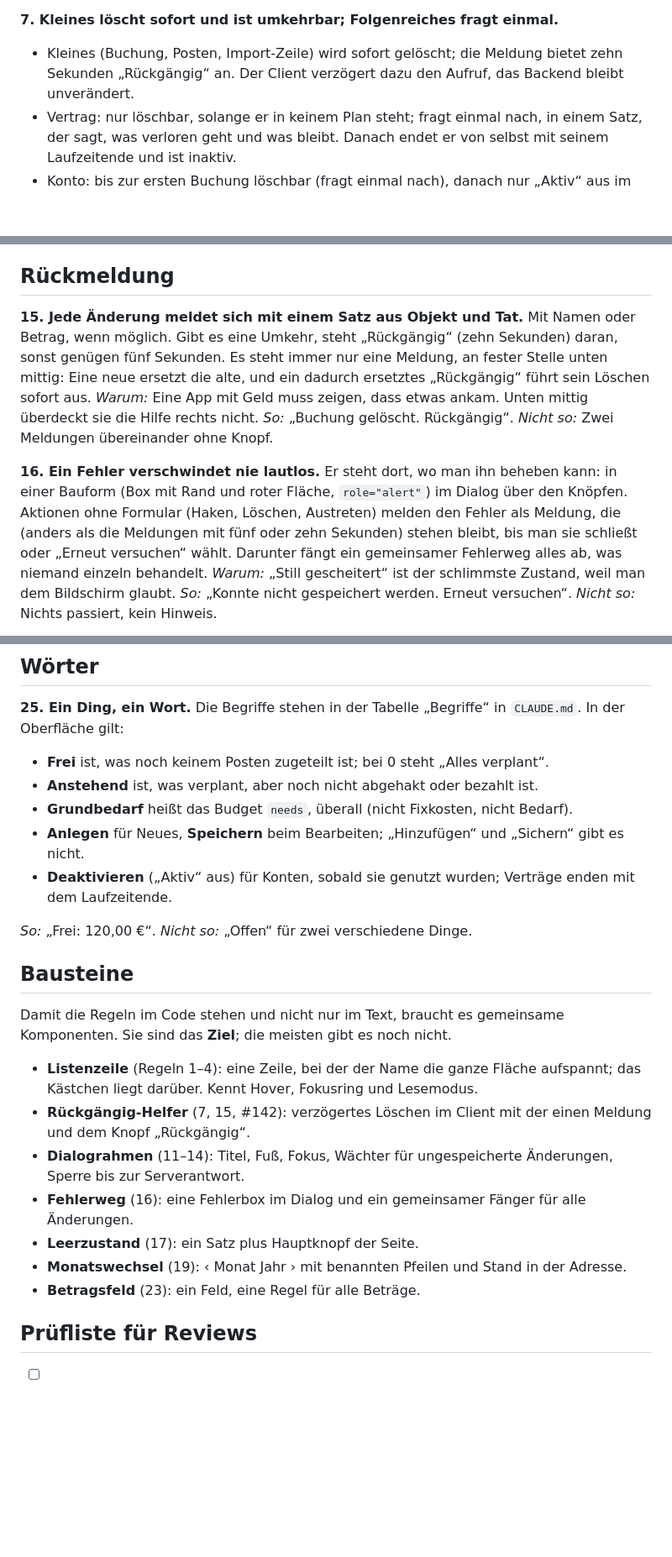
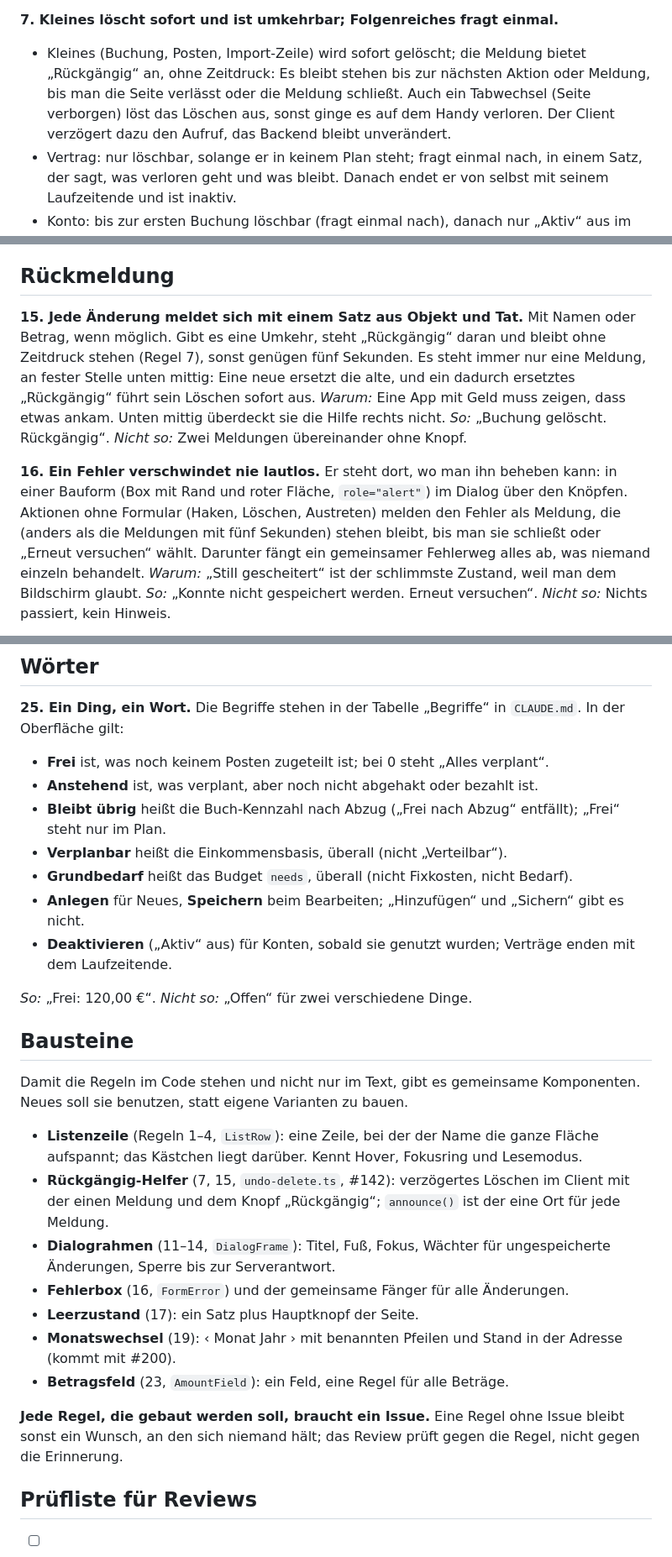
Before and after one commit to tom-schorn/Duofy, a Markdown page: docs/ui/README.md, 3 parts joined by grey strips. Shown at 84% size. Rendered like a GitHub page; blank space fills up the shorter version.

Commit message:
docs: align the UI guideline with Tom's decisions and the existing building blocks (#205)
Co-Authored-By: Claude Sonnet 5 <noreply@anthropic.com>
Signed-off-by: tom-schorn <t.schorn@ts-mail.de>

```diff
--- a/docs/ui/README.md
+++ b/docs/ui/README.md
@@ -60,8 +60,10 @@ an eine feste Stelle: die Überschrift des Abschnitts, sonst die Seitenüberschr
 *Nicht so:* Ein grauer „Löschen“-Knopf, obwohl der Vertrag in einem Plan steht.
 
 **7. Kleines löscht sofort und ist umkehrbar; Folgenreiches fragt einmal.**
-- Kleines (Buchung, Posten, Import-Zeile) wird sofort gelöscht; die Meldung bietet zehn Sekunden
-  „Rückgängig“ an. Der Client verzögert dazu den Aufruf, das Backend bleibt unverändert.
+- Kleines (Buchung, Posten, Import-Zeile) wird sofort gelöscht; die Meldung bietet „Rückgängig“ an,
+  ohne Zeitdruck: Es bleibt stehen bis zur nächsten Aktion oder Meldung, bis man die Seite verlässt
+  oder die Meldung schließt. Auch ein Tabwechsel (Seite verborgen) löst das Löschen aus, sonst ginge
+  es auf dem Handy verloren. Der Client verzögert dazu den Aufruf, das Backend bleibt unverändert.
 - Vertrag: nur löschbar, solange er in keinem Plan steht; fragt einmal nach, in einem Satz, der sagt,
   was verloren geht und was bleibt. Danach endet er von selbst mit seinem Laufzeitende und ist
   inaktiv.
@@ -131,8 +133,8 @@ verschwindet.
 ## Rückmeldung
 
 **15. Jede Änderung meldet sich mit einem Satz aus Objekt und Tat.**
-Mit Namen oder Betrag, wenn möglich. Gibt es eine Umkehr, steht „Rückgängig“ (zehn Sekunden) daran,
-sonst genügen fünf Sekunden. Es steht immer nur eine Meldung, an fester Stelle unten mittig: Eine neue
+Mit Namen oder Betrag, wenn möglich. Gibt es eine Umkehr, steht „Rückgängig“ daran und bleibt ohne Zeitdruck
+stehen (Regel 7), sonst genügen fünf Sekunden. Es steht immer nur eine Meldung, an fester Stelle unten mittig: Eine neue
 ersetzt die alte, und ein dadurch ersetztes „Rückgängig“ führt sein Löschen sofort aus.
 *Warum:* Eine App mit Geld muss zeigen, dass etwas ankam. Unten mittig überdeckt sie die Hilfe rechts
 nicht.
@@ -141,7 +143,7 @@ nicht.
 **16. Ein Fehler verschwindet nie lautlos.**
 Er steht dort, wo man ihn beheben kann: in einer Bauform (Box mit Rand und roter Fläche,
 `role="alert"`) im Dialog über den Knöpfen. Aktionen ohne Formular (Haken, Löschen, Austreten) melden
-den Fehler als Meldung, die (anders als die Meldungen mit fünf oder zehn Sekunden) stehen bleibt, bis
+den Fehler als Meldung, die (anders als die Meldungen mit fünf Sekunden) stehen bleibt, bis
 man sie schließt oder „Erneut versuchen“ wählt. Darunter fängt ein
 gemeinsamer Fehlerweg alles ab, was niemand einzeln behandelt.
 *Warum:* „Still gescheitert“ ist der schlimmste Zustand, weil man dem Bildschirm glaubt.
@@ -218,6 +222,8 @@ Die Begriffe stehen in der Tabelle „Begriffe“ in `CLAUDE.md`. In der Oberfl
 
 - **Frei** ist, was noch keinem Posten zugeteilt ist; bei 0 steht „Alles verplant“.
 - **Anstehend** ist, was verplant, aber noch nicht abgehakt oder bezahlt ist.
+- **Bleibt übrig** heißt die Buch-Kennzahl nach Abzug („Frei nach Abzug“ entfällt); „Frei“ steht nur im Plan.
+- **Verplanbar** heißt die Einkommensbasis, überall (nicht „Verteilbar“).
 - **Grundbedarf** heißt das Budget `needs`, überall (nicht Fixkosten, nicht Bedarf).
 - **Anlegen** für Neues, **Speichern** beim Bearbeiten; „Hinzufügen“ und „Sichern“ gibt es nicht.
 - **Deaktivieren** („Aktiv“ aus) für Konten, sobald sie genutzt wurden; Verträge enden mit dem Laufzeitende.
@@ -226,19 +232,22 @@ Die Begriffe stehen in der Tabelle „Begriffe“ in `CLAUDE.md`. In der Oberfl
 
 ## Bausteine
 
-Damit die Regeln im Code stehen und nicht nur im Text, braucht es gemeinsame Komponenten. Sie sind das
-**Ziel**; die meisten gibt es noch nicht.
+Damit die Regeln im Code stehen und nicht nur im Text, gibt es gemeinsame Komponenten. Neues soll sie
+benutzen, statt eigene Varianten zu bauen.
 
-- **Listenzeile** (Regeln 1–4): eine Zeile, bei der der Name die ganze Fläche aufspannt; das Kästchen
-  liegt darüber. Kennt Hover, Fokusring und Lesemodus.
-- **Rückgängig-Helfer** (7, 15, #142): verzögertes Löschen im Client mit der einen Meldung und dem Knopf
-  „Rückgängig“.
-- **Dialograhmen** (11–14): Titel, Fuß, Fokus, Wächter für ungespeicherte Änderungen, Sperre bis zur
-  Serverantwort.
-- **Fehlerweg** (16): eine Fehlerbox im Dialog und ein gemeinsamer Fänger für alle Änderungen.
+- **Listenzeile** (Regeln 1–4, `ListRow`): eine Zeile, bei der der Name die ganze Fläche aufspannt;
+  das Kästchen liegt darüber. Kennt Hover, Fokusring und Lesemodus.
+- **Rückgängig-Helfer** (7, 15, `undo-delete.ts`, #142): verzögertes Löschen im Client mit der einen
+  Meldung und dem Knopf „Rückgängig“; `announce()` ist der eine Ort für jede Meldung.
+- **Dialograhmen** (11–14, `DialogFrame`): Titel, Fuß, Fokus, Wächter für ungespeicherte Änderungen,
+  Sperre bis zur Serverantwort.
+- **Fehlerbox** (16, `FormError`) und der gemeinsame Fänger für alle Änderungen.
 - **Leerzustand** (17): ein Satz plus Hauptknopf der Seite.
-- **Monatswechsel** (19): ‹ Monat Jahr › mit benannten Pfeilen und Stand in der Adresse.
-- **Betragsfeld** (23): ein Feld, eine Regel für alle Beträge.
+- **Monatswechsel** (19): ‹ Monat Jahr › mit benannten Pfeilen und Stand in der Adresse (kommt mit #200).
+- **Betragsfeld** (23, `AmountField`): ein Feld, eine Regel für alle Beträge.
+
+**Jede Regel, die gebaut werden soll, braucht ein Issue.** Eine Regel ohne Issue bleibt sonst ein
+Wunsch, an den sich niemand hält; das Review prüft gegen die Regel, nicht gegen die Erinnerung.
 
 ## Prüfliste für Reviews
 
```
Also changed, not shown: other parts of docs/ui/README.md (+4 -2 lines).
